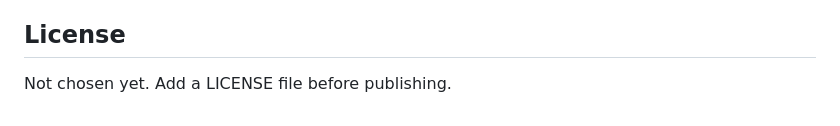
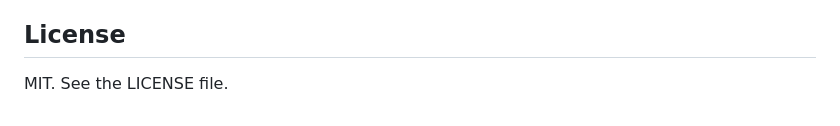
Before and after one commit to finneganblack358-max/meal-planner, a Markdown page: README.md, the part around the change. Drawn GitHub-style.

Commit message:
Re-update README

```diff
--- a/README.md
+++ b/README.md
@@ -100,4 +100,4 @@ Saved recipes also carry `saved_id`, the database row id.
 
 ## License
 
-Not chosen yet. Add a LICENSE file before publishing.
+MIT. See the LICENSE file.
```
